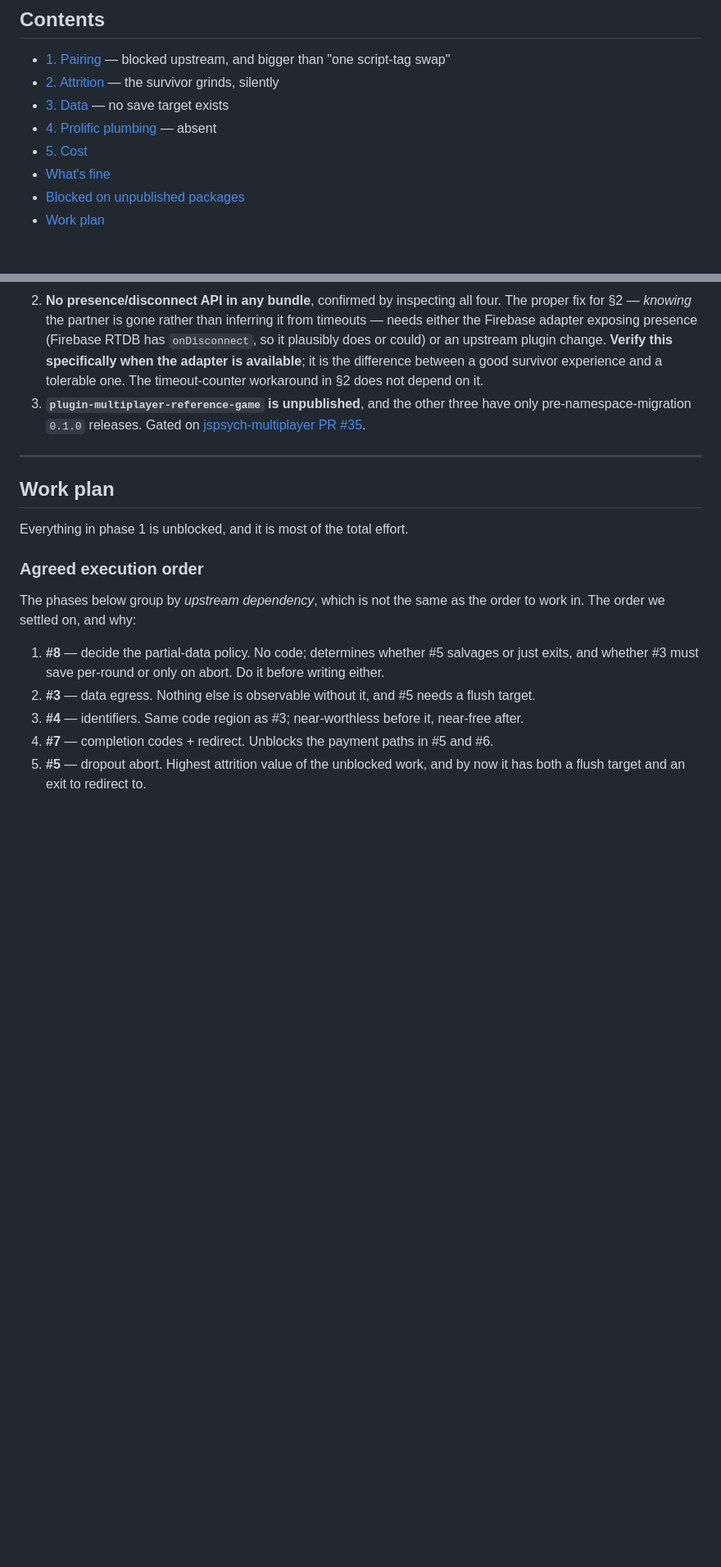
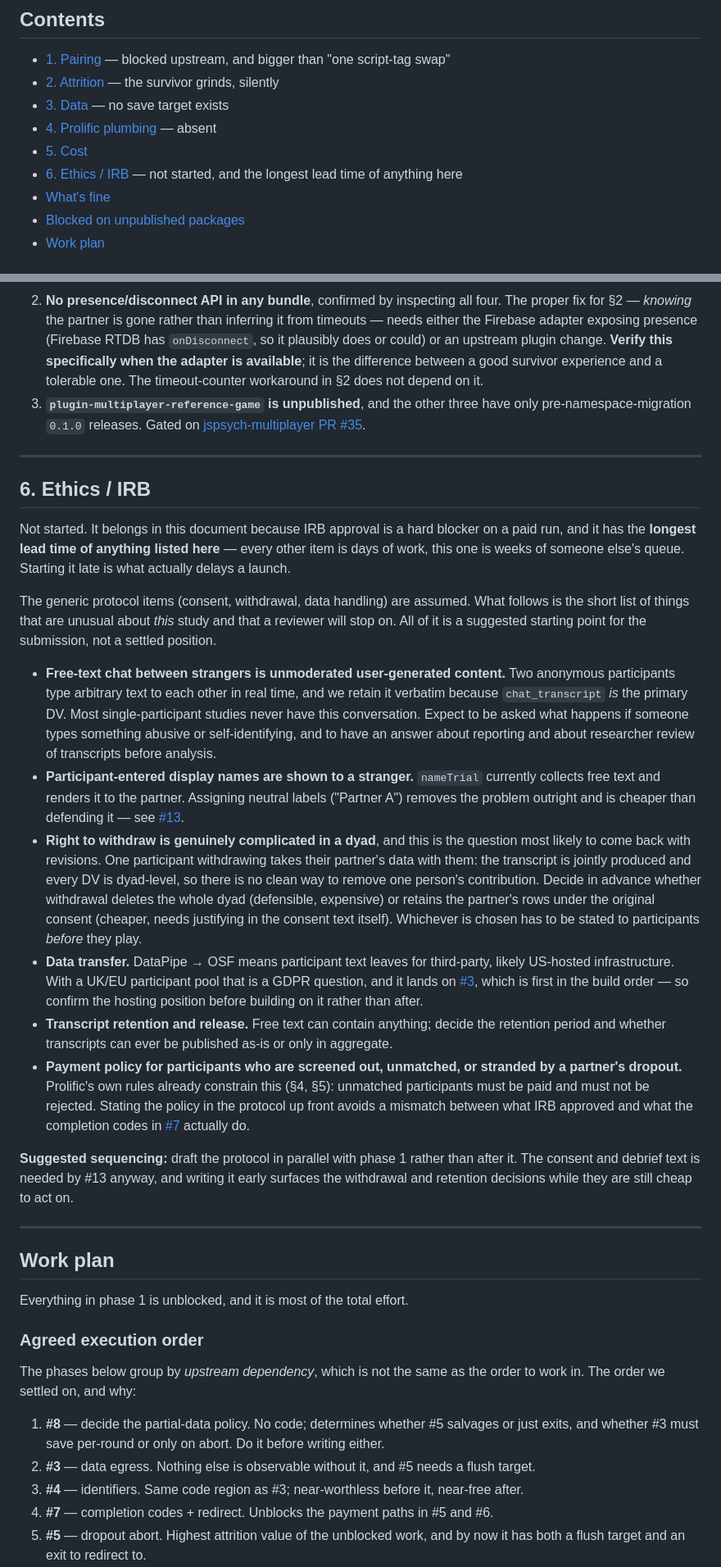
Before and after one commit to jspsych/multiplayer-test-experiments, a Markdown page: READINESS.md, 2 parts joined by grey strips. Shown at 82% size. Rendered like a GitHub page; blank space fills up the shorter version.

Commit message:
docs: add ethics/IRB section to the readiness audit
IRB approval is a hard blocker on a paid run and has the longest lead time
of anything in the document, but was absent entirely. Covers the items that
are unusual to this study rather than the generic protocol checklist: chat
as retained user-generated content, display-name PII shown to a stranger,
withdrawal in a dyad where the DVs are jointly produced, third-party data
transfer via DataPipe/OSF, transcript retention, and payment policy for
screened-out / unmatched / stranded participants.

Co-Authored-By: Claude Opus 5 <noreply@anthropic.com>

```diff
--- a/READINESS.md
+++ b/READINESS.md
@@ -27,6 +27,7 @@ Hawkins' block-wise shortening.
 - [3. Data](#3-data) — no save target exists
 - [4. Prolific plumbing](#4-prolific-plumbing) — absent
 - [5. Cost](#5-cost)
+- [6. Ethics / IRB](#6-ethics--irb) — not started, and the longest lead time of anything here
 - [What's fine](#whats-fine)
 - [Blocked on unpublished packages](#blocked-on-unpublished-packages)
 - [Work plan](#work-plan)
@@ -278,6 +279,50 @@ Tracked separately because these cannot be unblocked from this repo.
 
 ---
 
+## 6. Ethics / IRB
+
+Not started. It belongs in this document because IRB approval is a hard blocker on a paid run, and
+it has the **longest lead time of anything listed here** — every other item is days of work, this one
+is weeks of someone else's queue. Starting it late is what actually delays a launch.
+
+The generic protocol items (consent, withdrawal, data handling) are assumed. What follows is the
+short list of things that are unusual about *this* study and that a reviewer will stop on. All of it
+is a suggested starting point for the submission, not a settled position.
+
+- **Free-text chat between strangers is unmoderated user-generated content.** Two anonymous
+  participants type arbitrary text to each other in real time, and we retain it verbatim because
+  `chat_transcript` *is* the primary DV. Most single-participant studies never have this
+  conversation. Expect to be asked what happens if someone types something abusive or
+  self-identifying, and to have an answer about reporting and about researcher review of
+  transcripts before analysis.
+- **Participant-entered display names are shown to a stranger.** `nameTrial` currently collects
+  free text and renders it to the partner. Assigning neutral labels ("Partner A") removes the
+  problem outright and is cheaper than defending it — see
+  [#13](https://github.com/jspsych/multiplayer-test-experiments/issues/13).
+- **Right to withdraw is genuinely complicated in a dyad**, and this is the question most likely to
+  come back with revisions. One participant withdrawing takes their partner's data with them: the
+  transcript is jointly produced and every DV is dyad-level, so there is no clean way to remove one
+  person's contribution. Decide in advance whether withdrawal deletes the whole dyad (defensible,
+  expensive) or retains the partner's rows under the original consent (cheaper, needs justifying in
+  the consent text itself). Whichever is chosen has to be stated to participants *before* they play.
+- **Data transfer.** DataPipe → OSF means participant text leaves for third-party, likely US-hosted
+  infrastructure. With a UK/EU participant pool that is a GDPR question, and it lands on
+  [#3](https://github.com/jspsych/multiplayer-test-experiments/issues/3), which is first in the
+  build order — so confirm the hosting position before building on it rather than after.
+- **Transcript retention and release.** Free text can contain anything; decide the retention period
+  and whether transcripts can ever be published as-is or only in aggregate.
+- **Payment policy for participants who are screened out, unmatched, or stranded by a partner's
+  dropout.** Prolific's own rules already constrain this (§4, §5): unmatched participants must be
+  paid and must not be rejected. Stating the policy in the protocol up front avoids a mismatch
+  between what IRB approved and what the completion codes in
+  [#7](https://github.com/jspsych/multiplayer-test-experiments/issues/7) actually do.
+
+**Suggested sequencing:** draft the protocol in parallel with phase 1 rather than after it. The
+consent and debrief text is needed by #13 anyway, and writing it early surfaces the withdrawal and
+retention decisions while they are still cheap to act on.
+
+---
+
 ## Work plan
 
 Everything in phase 1 is unblocked, and it is most of the total effort.
```
